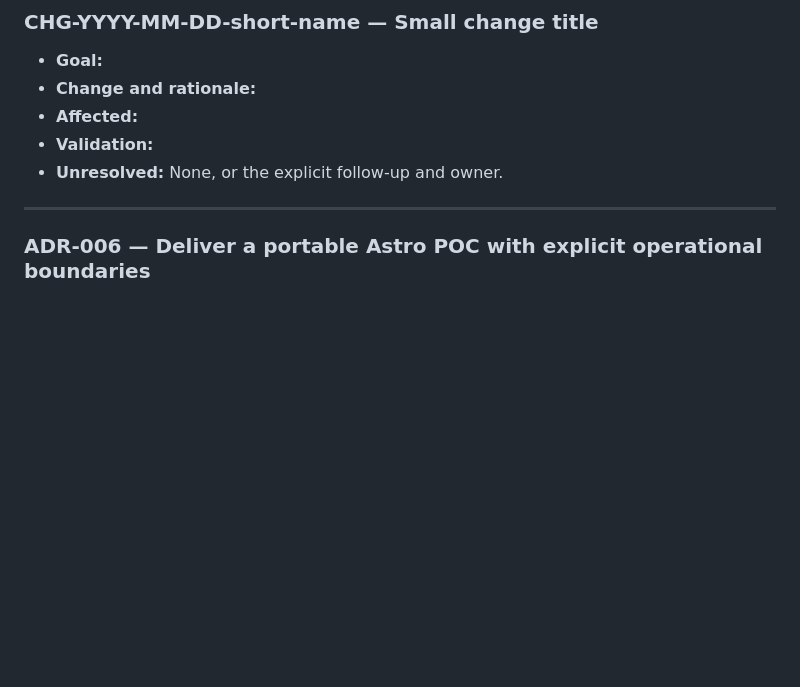
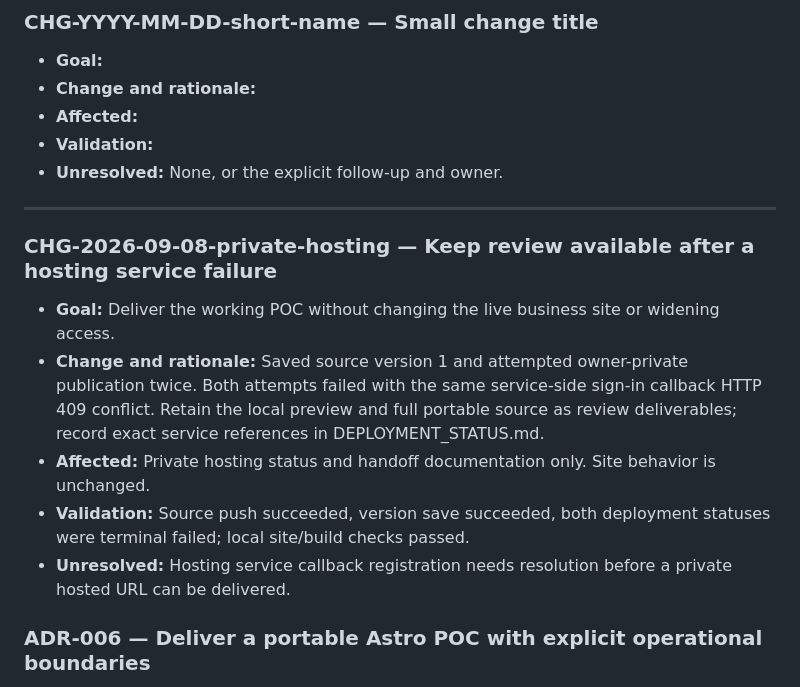
Before and after one commit to awaisqazi/total-tissue-and-fitness, a Markdown page: docs/DECISIONS.md, the part around the change. Rendered like a GitHub page; blank space fills up the shorter version.

```diff
--- a/docs/DECISIONS.md
+++ b/docs/DECISIONS.md
@@ -25,6 +25,14 @@ This file preserves the public, reviewable reasoning behind the website. It is n
 - **Unresolved:** None, or the explicit follow-up and owner.
 
 ---
+
+### CHG-2026-09-08-private-hosting — Keep review available after a hosting service failure
+
+- **Goal:** Deliver the working POC without changing the live business site or widening access.
+- **Change and rationale:** Saved source version 1 and attempted owner-private publication twice. Both attempts failed with the same service-side sign-in callback HTTP 409 conflict. Retain the local preview and full portable source as review deliverables; record exact service references in DEPLOYMENT_STATUS.md.
+- **Affected:** Private hosting status and handoff documentation only. Site behavior is unchanged.
+- **Validation:** Source push succeeded, version save succeeded, both deployment statuses were terminal failed; local site/build checks passed.
+- **Unresolved:** Hosting service callback registration needs resolution before a private hosted URL can be delivered.
 
 ### ADR-006 — Deliver a portable Astro POC with explicit operational boundaries
 
```
Also changed, not shown: README.md (+2 -0 lines), docs/DEPLOYMENT_STATUS.md (added, +24 -0 lines).
